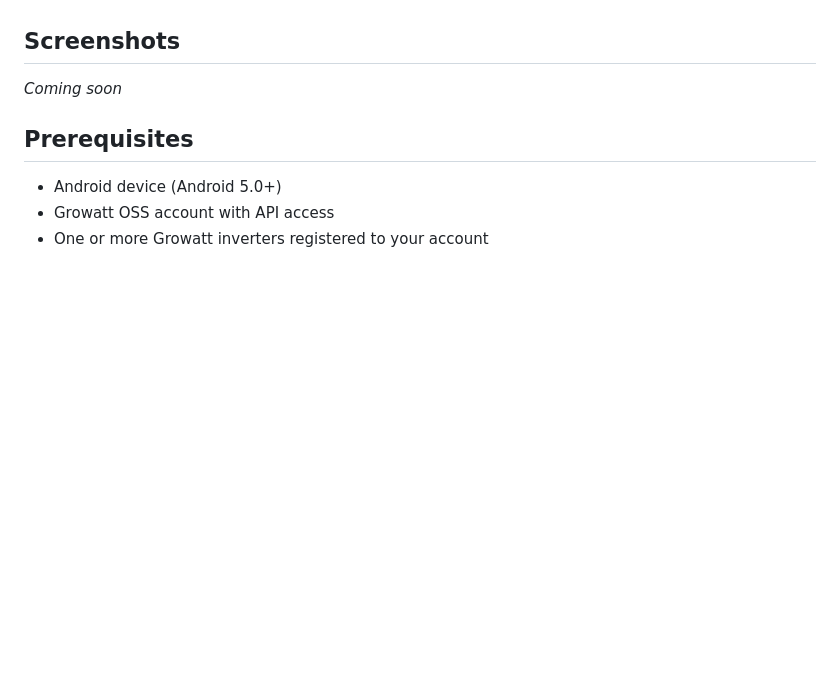
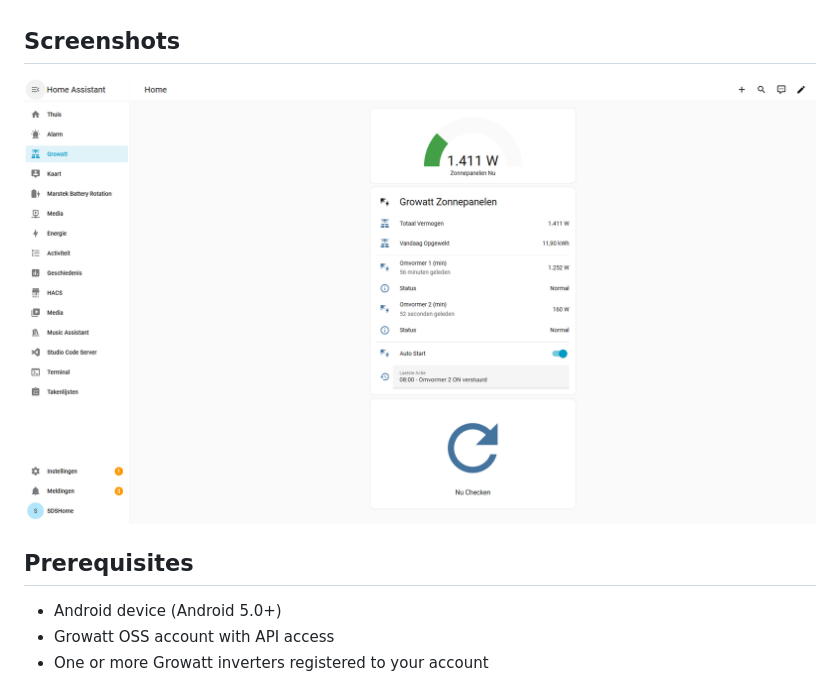
Before and after one commit to stijn-portfolio/growatt-control-app, a Markdown page: README.md, the part around the change. GitHub-like rendering; pictures changed too: dashboard.png (added); blank space fills up the shorter version.

Commit message:
Dashboard screenshot toegevoegd

```diff
--- a/README.md
+++ b/README.md
@@ -18,7 +18,7 @@ A Flutter Android app for monitoring and controlling Growatt solar inverters rem
 
 ## Screenshots
 
-*Coming soon*
+![Growatt Control Dashboard](dashboard.png)
 
 ## Prerequisites
 
```
